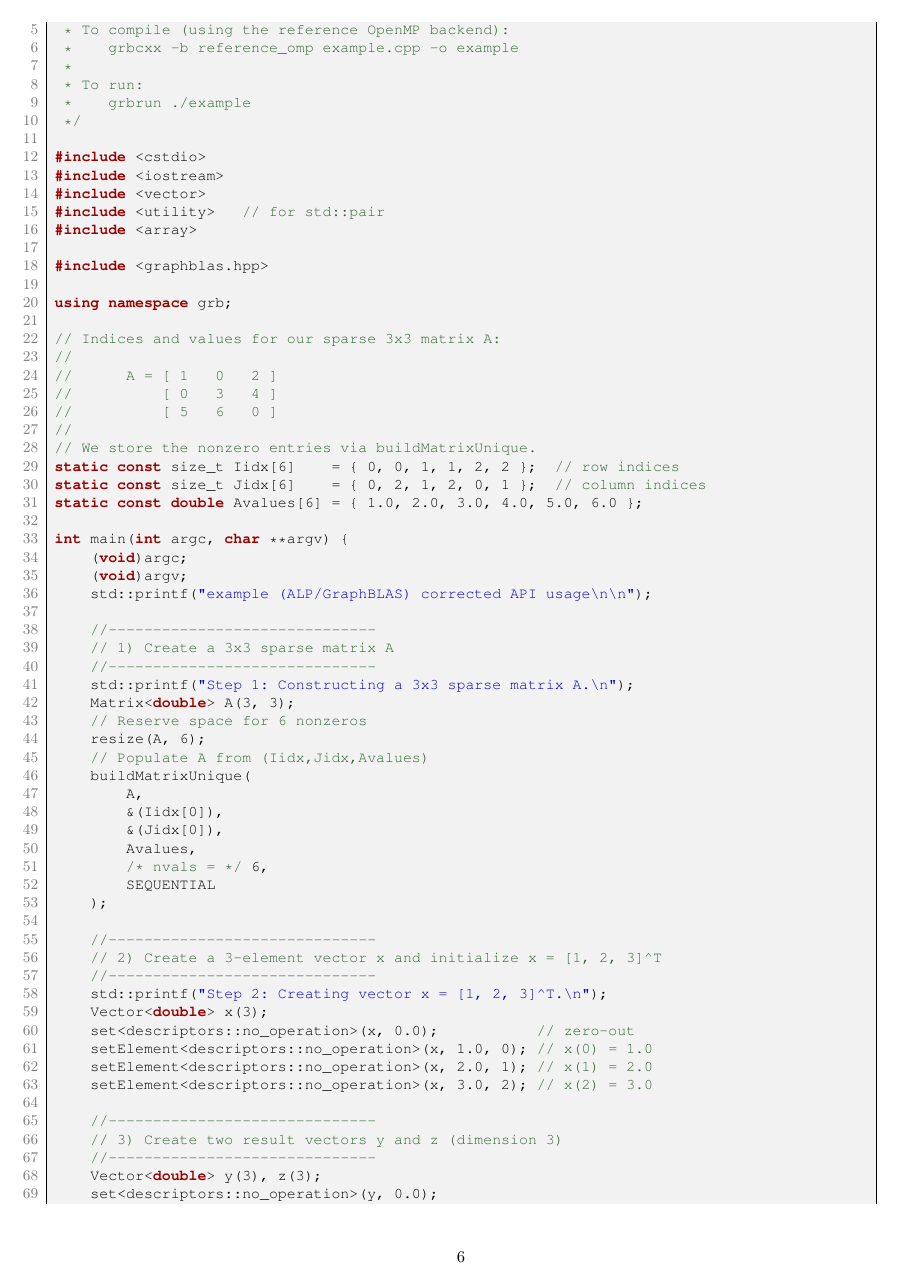
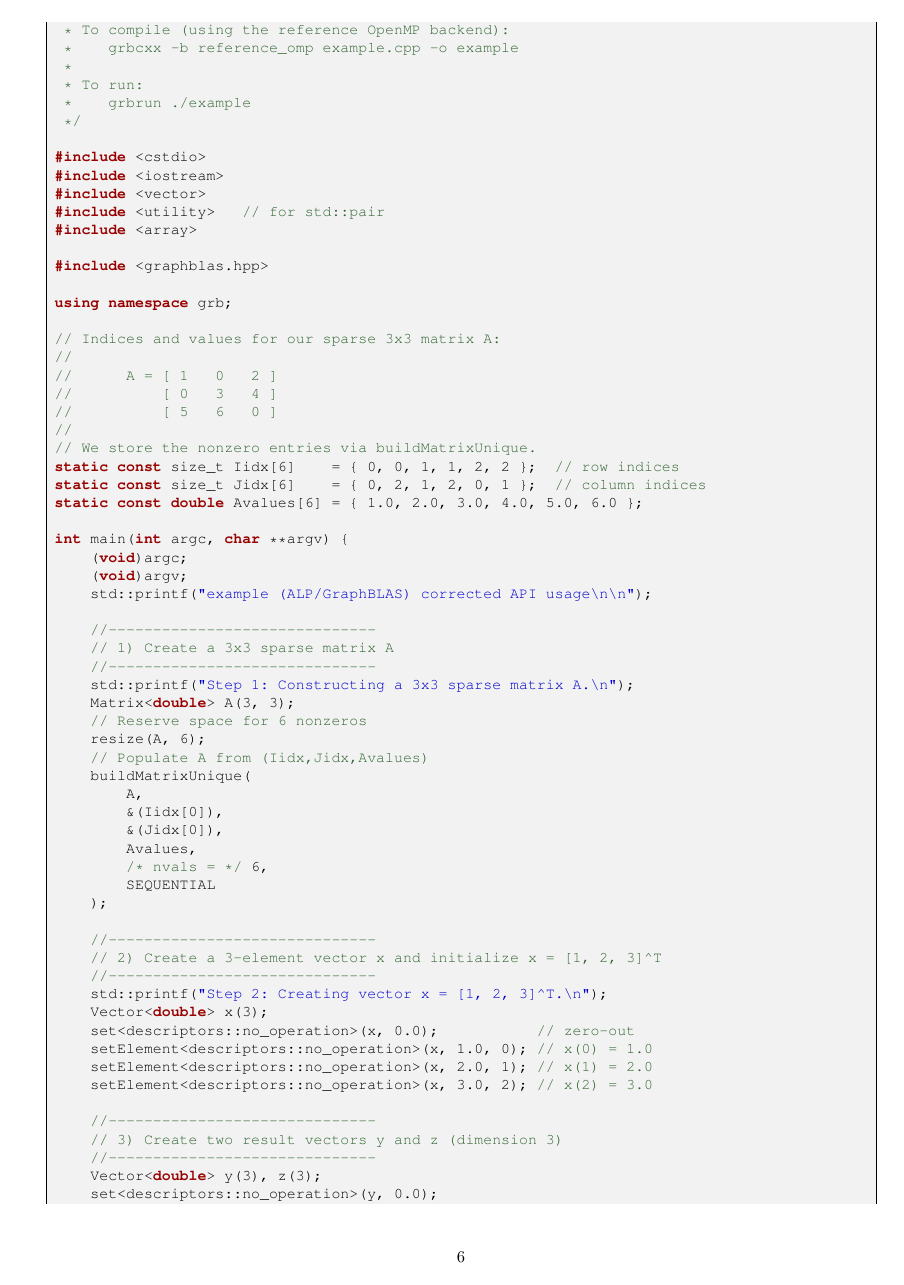
Before and after one commit to Algebraic-Programming/ALP-Tutorial, a LaTeX document (main.tex): page 6 of 15. Compiled offline with pdfLaTeX.

Commit message:
disable numbers

```diff
--- a/main.tex
+++ b/main.tex
@@ -34,7 +34,8 @@
   frame=single, % Draws a single frame around the listing
   framesep=5pt, % Space between the frame and the code
   rulecolor=\color{black}, % Color of the frame
-  numbers=left, % Display line numbers on the left
+  %numbers=left, % Display line numbers on the left
+  numbers=none, % Do not display line numbers
   stepnumber=1, % Increment line numbers by 1
   firstnumber=auto, % Start numbering from 1 for each new listing
   % Language settings
```
